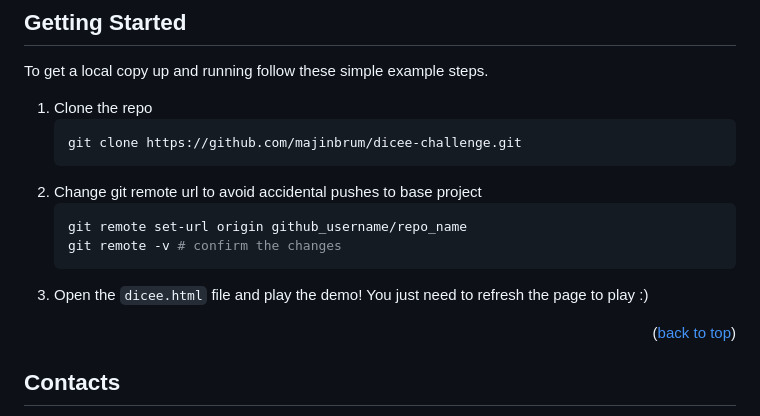
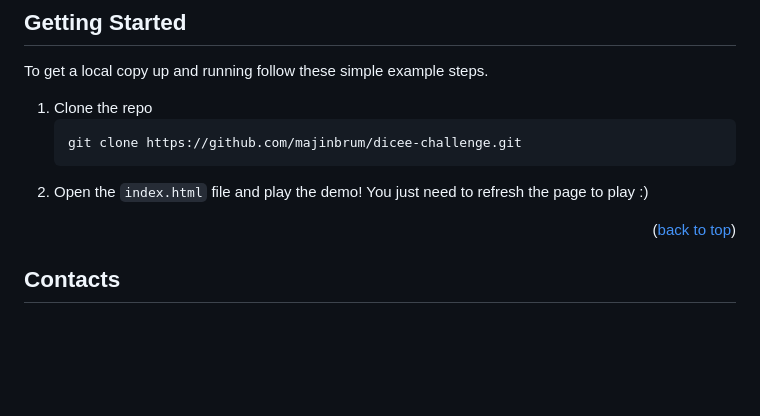
Before and after one commit to majinbrum/dicee-challenge, a Markdown page: README.md, the part around the change. Rendered like a GitHub page; blank space fills up the shorter version.

````diff
--- a/README.md
+++ b/README.md
@@ -77,12 +77,7 @@ To get a local copy up and running follow these simple example steps.
    ```sh
    git clone https://github.com/majinbrum/dicee-challenge.git
    ```
-2. Change git remote url to avoid accidental pushes to base project
-   ```sh
-   git remote set-url origin github_username/repo_name
-   git remote -v # confirm the changes
-   ```
-3. Open the `dicee.html` file and play the demo! You just need to refresh the page to play :)
+2. Open the `index.html` file and play the demo! You just need to refresh the page to play :)
 
 <p align="right">(<a href="#readme-top">back to top</a>)</p>
 
````
